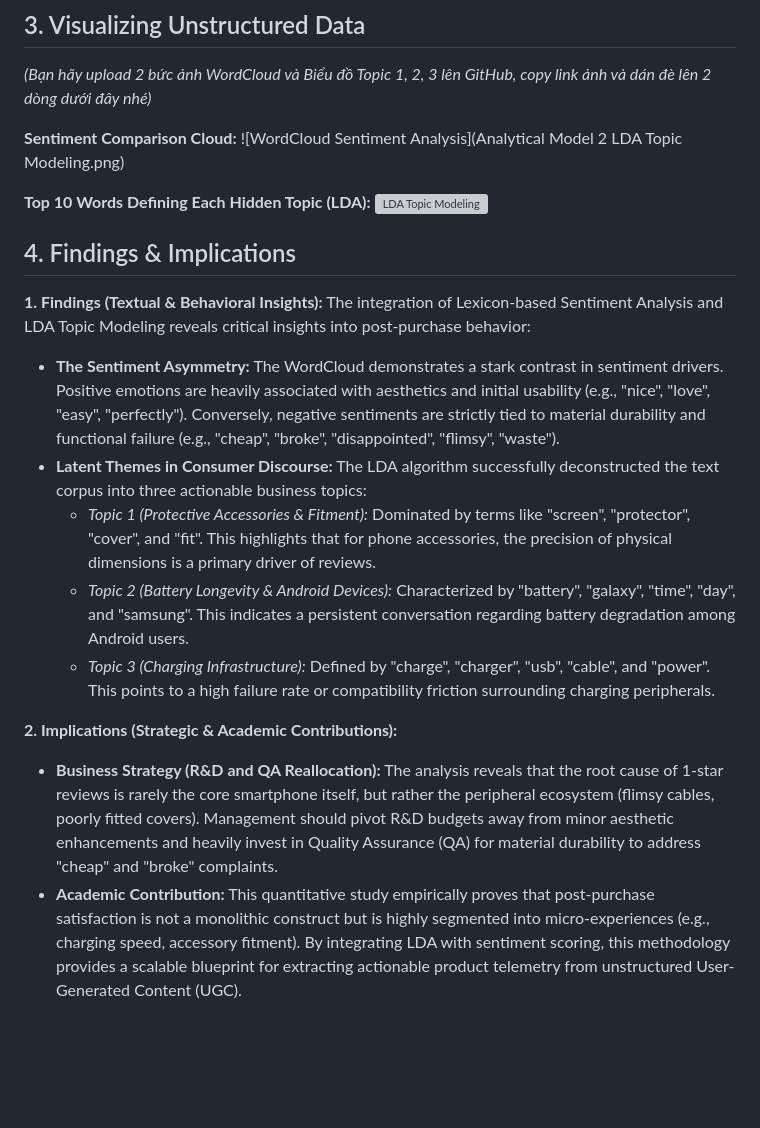
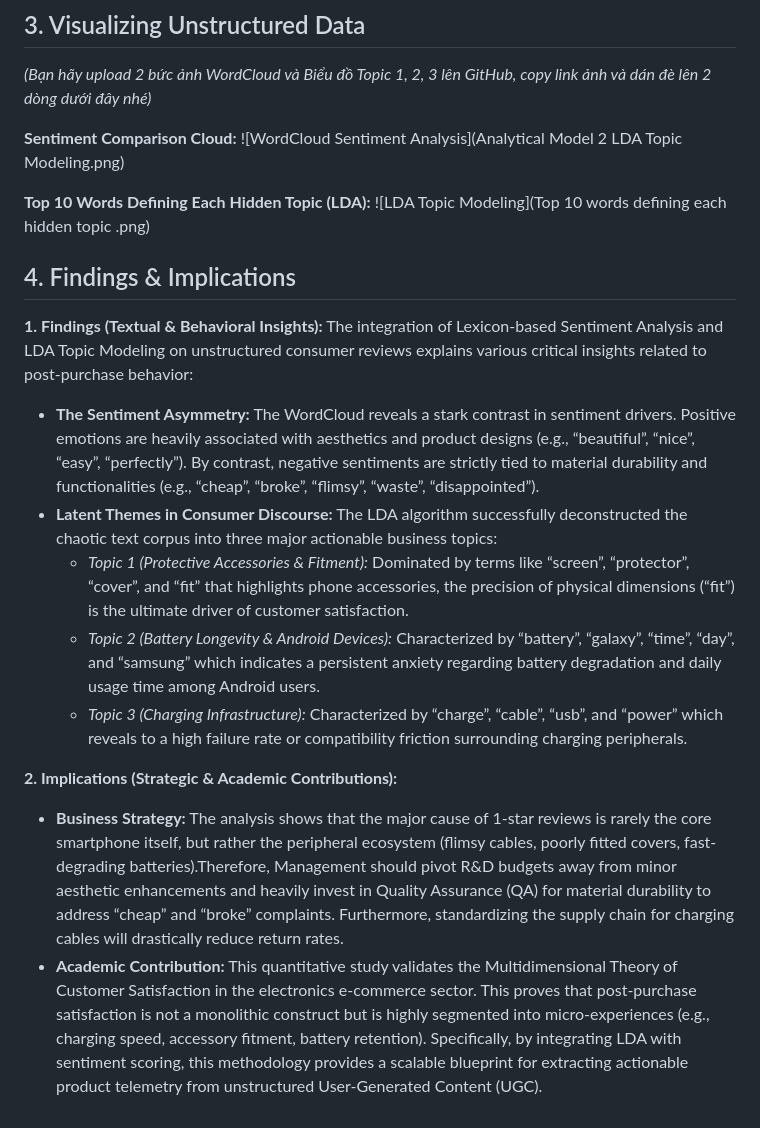
Before and after one commit to chinghianguyenvn/Text-Mining-Analysis, a Markdown page: README.md, the part around the change. Rendered like a GitHub page; blank space fills up the shorter version; grey boxes are pictures that could not be loaded.

```diff
--- a/README.md
+++ b/README.md
@@ -19,18 +19,19 @@ Prior to modeling, rigorous data preprocessing is conducted, including tokenizat
 ![WordCloud Sentiment Analysis](Analytical Model 2 LDA Topic Modeling.png)
 
 **Top 10 Words Defining Each Hidden Topic (LDA):**
-![LDA Topic Modeling](link_anh_lda_topics_cua_ban.png)
+![LDA Topic Modeling](Top 10 words defining each hidden topic .png)
 
 ## 4. Findings & Implications
 
 **1. Findings (Textual & Behavioral Insights):**
-The integration of Lexicon-based Sentiment Analysis and LDA Topic Modeling reveals critical insights into post-purchase behavior:
-- **The Sentiment Asymmetry:** The WordCloud demonstrates a stark contrast in sentiment drivers. Positive emotions are heavily associated with aesthetics and initial usability (e.g., "nice", "love", "easy", "perfectly"). Conversely, negative sentiments are strictly tied to material durability and functional failure (e.g., "cheap", "broke", "disappointed", "flimsy", "waste").
-- **Latent Themes in Consumer Discourse:** The LDA algorithm successfully deconstructed the text corpus into three actionable business topics:
-  - *Topic 1 (Protective Accessories & Fitment):* Dominated by terms like "screen", "protector", "cover", and "fit". This highlights that for phone accessories, the precision of physical dimensions is a primary driver of reviews.
-  - *Topic 2 (Battery Longevity & Android Devices):* Characterized by "battery", "galaxy", "time", "day", and "samsung". This indicates a persistent conversation regarding battery degradation among Android users.
-  - *Topic 3 (Charging Infrastructure):* Defined by "charge", "charger", "usb", "cable", and "power". This points to a high failure rate or compatibility friction surrounding charging peripherals.
+The integration of Lexicon-based Sentiment Analysis and LDA Topic Modeling on unstructured consumer reviews explains various critical insights related to post-purchase behavior:
+
+- **The Sentiment Asymmetry:** The WordCloud reveals a stark contrast in sentiment drivers. Positive emotions are heavily associated with aesthetics and product designs (e.g., “beautiful”, “nice”, “easy”, “perfectly”). By contrast, negative sentiments are strictly tied to material durability and functionalities (e.g., “cheap”, “broke”, “flimsy”, “waste”, “disappointed”).
+- **Latent Themes in Consumer Discourse:** The LDA algorithm successfully deconstructed the chaotic text corpus into three major actionable business topics:
+  - *Topic 1 (Protective Accessories & Fitment):* Dominated by terms like “screen”, “protector”, “cover”, and “fit” that highlights phone accessories, the precision of physical dimensions (“fit”) is the ultimate driver of customer satisfaction.
+  - *Topic 2 (Battery Longevity & Android Devices):* Characterized by “battery”, “galaxy”, “time”, “day”, and “samsung” which indicates a persistent anxiety regarding battery degradation and daily usage time among Android users.
+  - *Topic 3 (Charging Infrastructure):* Characterized by “charge”, “cable”, “usb”, and “power” which reveals to a high failure rate or compatibility friction surrounding charging peripherals.
 
 **2. Implications (Strategic & Academic Contributions):**
-- **Business Strategy (R&D and QA Reallocation):** The analysis reveals that the root cause of 1-star reviews is rarely the core smartphone itself, but rather the peripheral ecosystem (flimsy cables, poorly fitted covers). Management should pivot R&D budgets away from minor aesthetic enhancements and heavily invest in Quality Assurance (QA) for material durability to address "cheap" and "broke" complaints.
-- **Academic Contribution:** This quantitative study empirically proves that post-purchase satisfaction is not a monolithic construct but is highly segmented into micro-experiences (e.g., charging speed, accessory fitment). By integrating LDA with sentiment scoring, this methodology provides a scalable blueprint for extracting actionable product telemetry from unstructured User-Generated Content (UGC).
+- **Business Strategy:** The analysis shows that the major cause of 1-star reviews is rarely the core smartphone itself, but rather the peripheral ecosystem (flimsy cables, poorly fitted covers, fast-degrading batteries).Therefore, Management should pivot R&D budgets away from minor aesthetic enhancements and heavily invest in Quality Assurance (QA) for material durability to address “cheap” and “broke” complaints. Furthermore, standardizing the supply chain for charging cables will drastically reduce return rates.
+- **Academic Contribution:** This quantitative study validates the Multidimensional Theory of Customer Satisfaction in the electronics e-commerce sector. This proves that post-purchase satisfaction is not a monolithic construct but is highly segmented into micro-experiences (e.g., charging speed, accessory fitment, battery retention). Specifically, by integrating LDA with sentiment scoring, this methodology provides a scalable blueprint for extracting actionable product telemetry from unstructured User-Generated Content (UGC).
```
